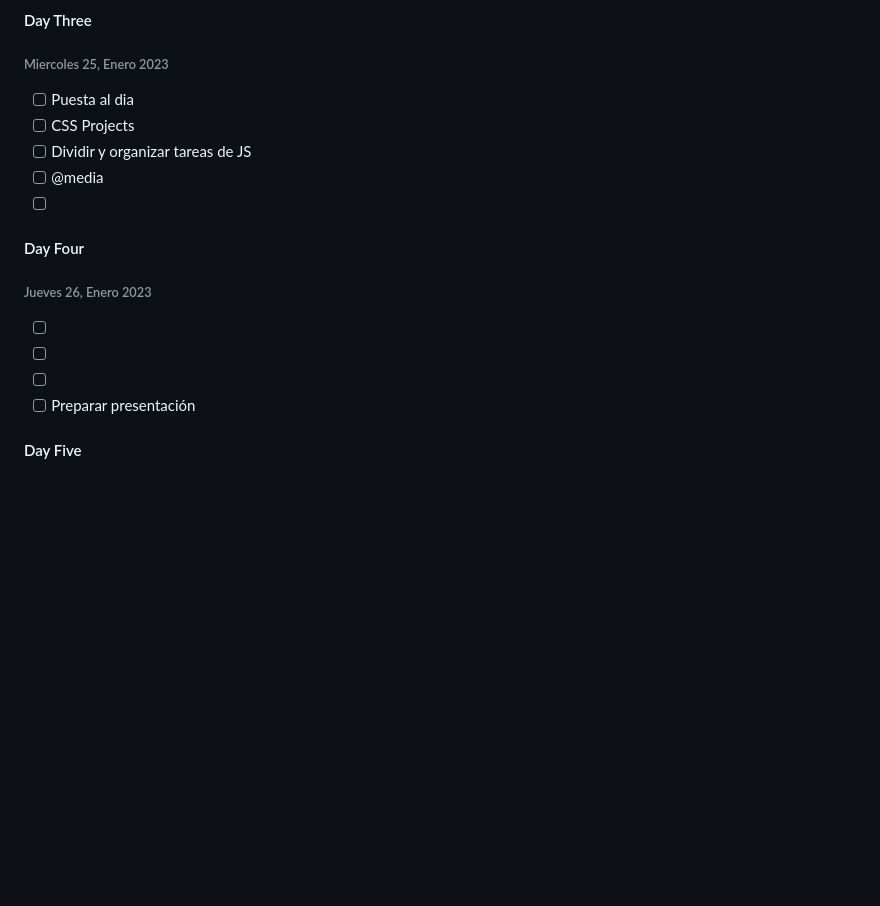
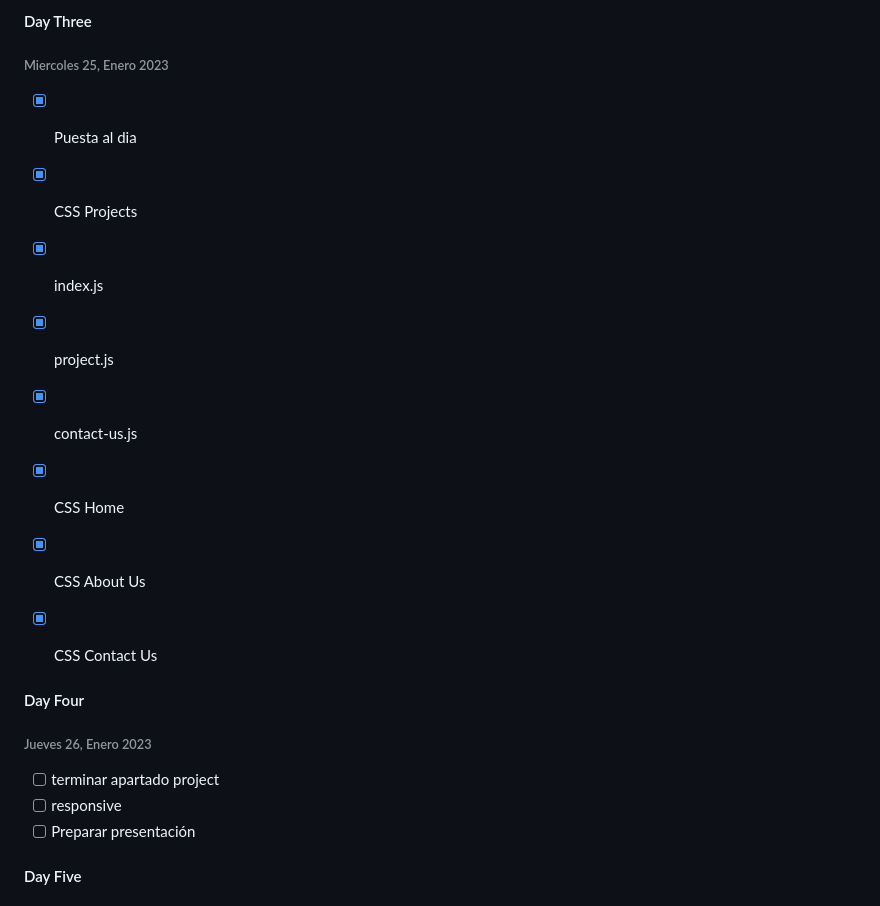
Before and after one commit to rubengargu/midterm-ironhack, a Markdown page: README.md, the part around the change. Rendered like a GitHub page; blank space fills up the shorter version.

```diff
--- a/README.md
+++ b/README.md
@@ -147,19 +147,22 @@ En resumen, la sección "construido con" es una excelente manera de brindar a lo
 
 ###### Miercoles 25, Enero 2023
 
-- [ ] Puesta al dia
-- [ ] CSS Projects
-- [ ] Dividir y organizar tareas de JS
-- [ ] @media
-- [ ]
+- [x] Puesta al dia
+- [x] CSS Projects
+- [x] index.js
+- [x] project.js
+- [x] contact-us.js
+- [x] CSS Home
+- [x] CSS About Us
+- [x] CSS Contact Us
+
 
 #### Day Four
 
 ###### Jueves 26, Enero 2023
 
-- [ ]
-- [ ]
-- [ ]
+- [ ] terminar apartado project
+- [ ] responsive
 - [ ] Preparar presentación
 
 #### Day Five
```
